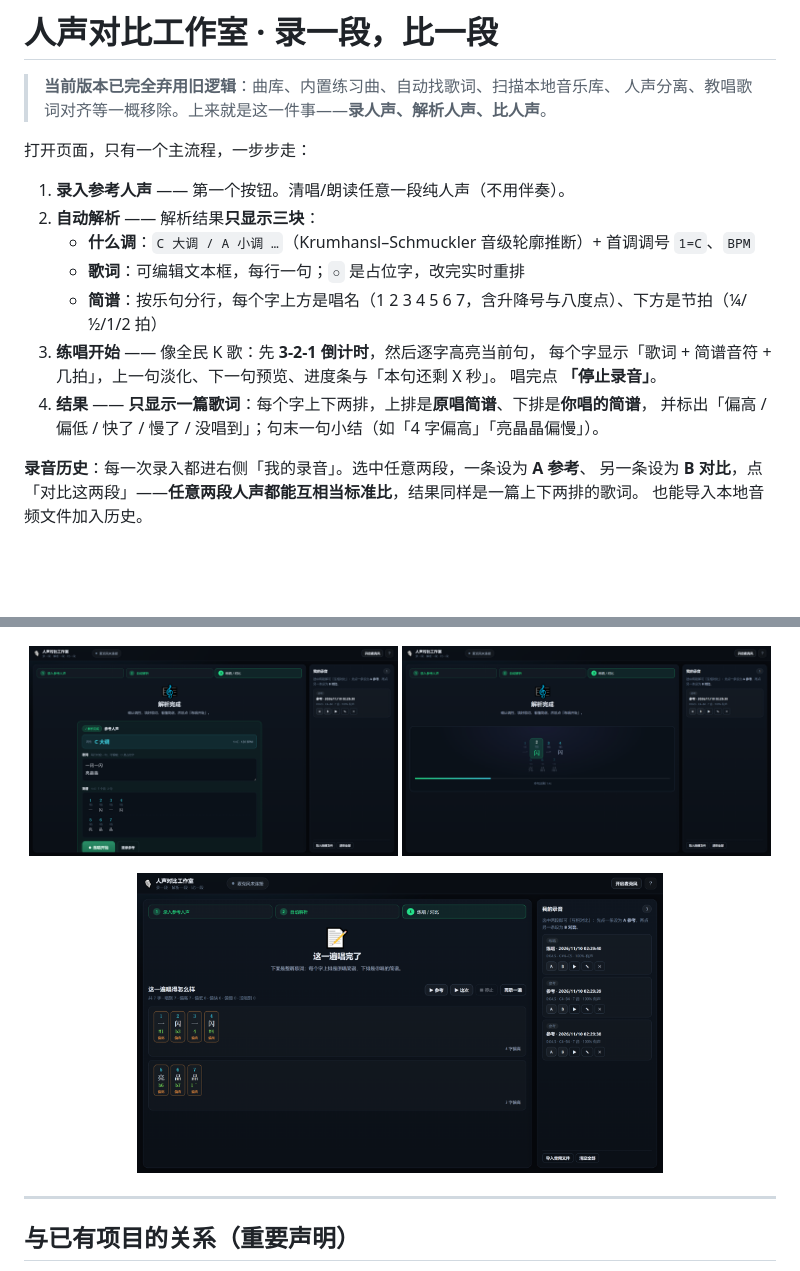
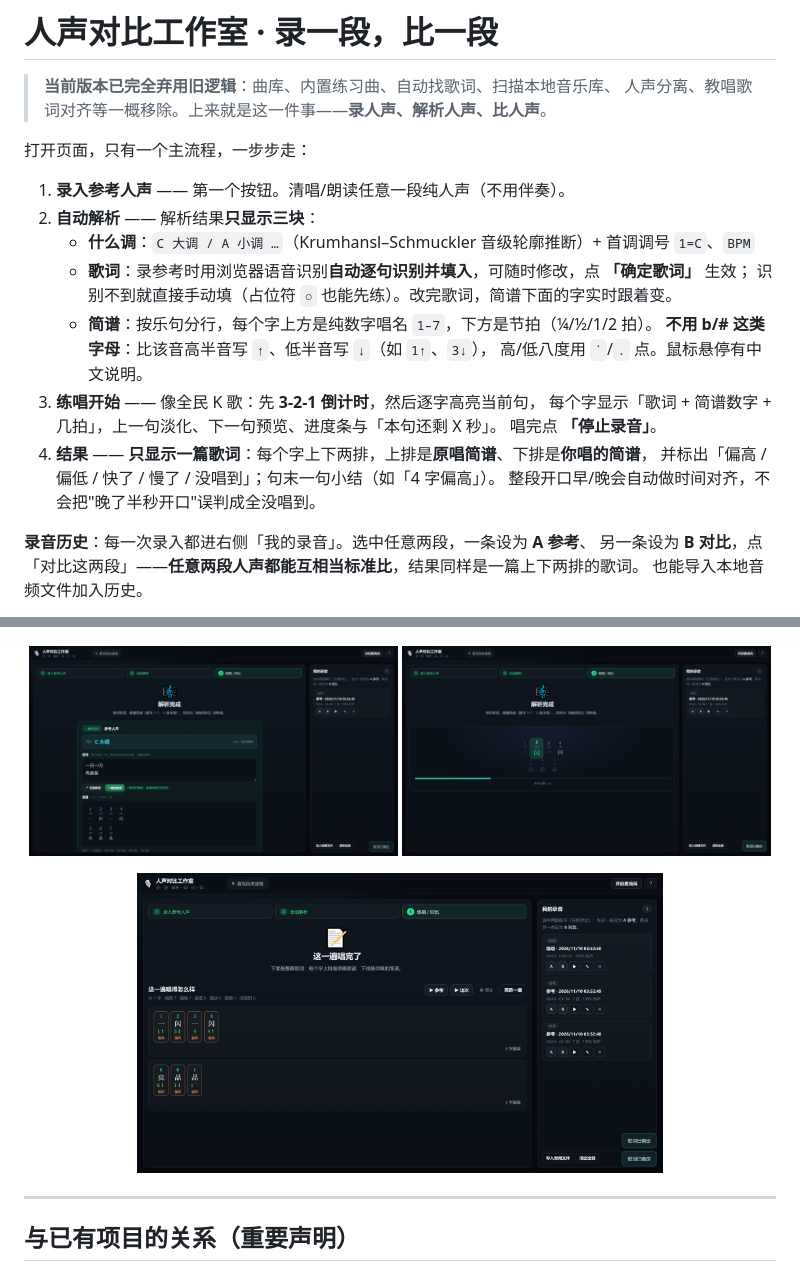
Before and after one commit to SeekAfterSeek/pitch-coach, a Markdown page: README.md, 2 parts joined by grey strips. Rendered like a GitHub page; pictures changed too: docs/studio-2-parsed.png, docs/studio-3-karaoke.png, docs/studio-4-result.png; blank space fills up the shorter version.

```diff
--- a/README.md
+++ b/README.md
@@ -8,13 +8,17 @@
 1. **录入参考人声** —— 第一个按钮。清唱/朗读任意一段纯人声（不用伴奏）。
 2. **自动解析** —— 解析结果**只显示三块**：
    - **什么调**：`C 大调 / A 小调 …`（Krumhansl–Schmuckler 音级轮廓推断）+ 首调调号 `1=C`、`BPM`
-   - **歌词**：可编辑文本框，每行一句；`○` 是占位字，改完实时重排
-   - **简谱**：按乐句分行，每个字上方是唱名（1 2 3 4 5 6 7，含升降号与八度点）、下方是节拍（¼/½/1/2 拍）
+   - **歌词**：录参考时用浏览器语音识别**自动逐句识别并填入**，可随时修改，点 **「确定歌词」** 生效；
+     识别不到就直接手动填（占位符 `○` 也能先练）。改完歌词，简谱下面的字实时跟着变。
+   - **简谱**：按乐句分行，每个字上方是纯数字唱名 `1–7`，下方是节拍（¼/½/1/2 拍）。
+     **不用 b/# 这类字母**：比该音高半音写 `↑`、低半音写 `↓`（如 `1↑`、`3↓`），
+     高/低八度用 `˙`/`.` 点。鼠标悬停有中文说明。
 3. **练唱开始** —— 像全民 K 歌：先 **3-2-1 倒计时**，然后逐字高亮当前句，
-   每个字显示「歌词 + 简谱音符 + 几拍」，上一句淡化、下一句预览、进度条与「本句还剩 X 秒」。
+   每个字显示「歌词 + 简谱数字 + 几拍」，上一句淡化、下一句预览、进度条与「本句还剩 X 秒」。
    唱完点 **「停止录音」**。
 4. **结果** —— **只显示一篇歌词**：每个字上下两排，上排是**原唱简谱**、下排是**你唱的简谱**，
-   并标出「偏高 / 偏低 / 快了 / 慢了 / 没唱到」；句末一句小结（如「4 字偏高」「亮晶晶偏慢」）。
+   并标出「偏高 / 偏低 / 快了 / 慢了 / 没唱到」；句末一句小结（如「4 字偏高」）。
+   整段开口早/晚会自动做时间对齐，不会把"晚了半秒开口"误判成全没唱到。
 
 **录音历史**：每一次录入都进右侧「我的录音」。选中任意两段，一条设为 **A 参考**、
 另一条设为 **B 对比**，点「对比这两段」——**任意两段人声都能互相当标准比**，结果同样是一篇上下两排的歌词。
```
Also changed, not shown: 12 other files.
